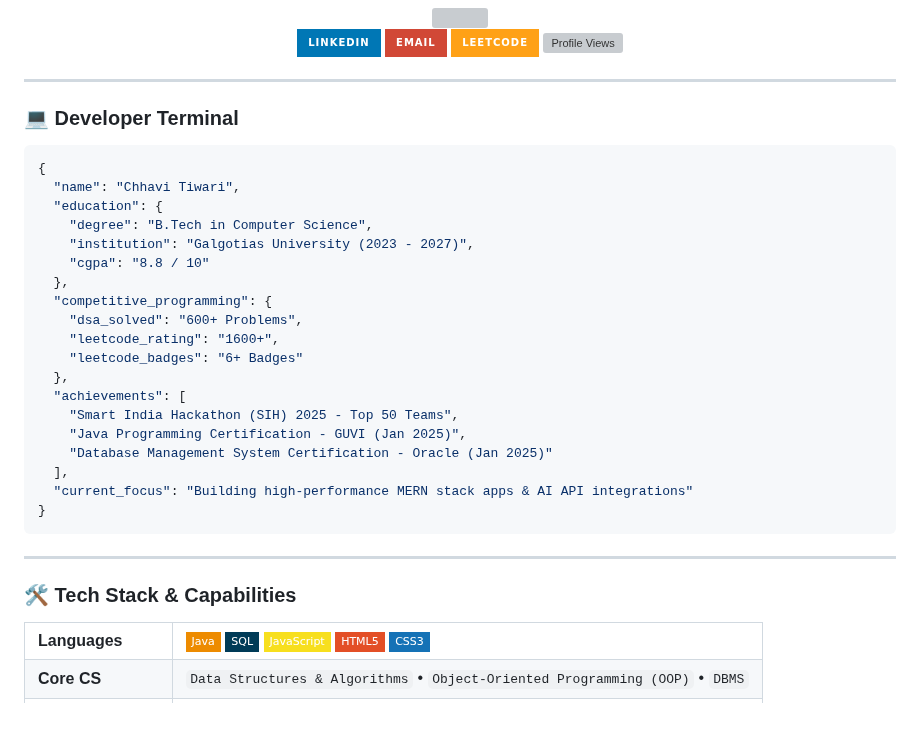
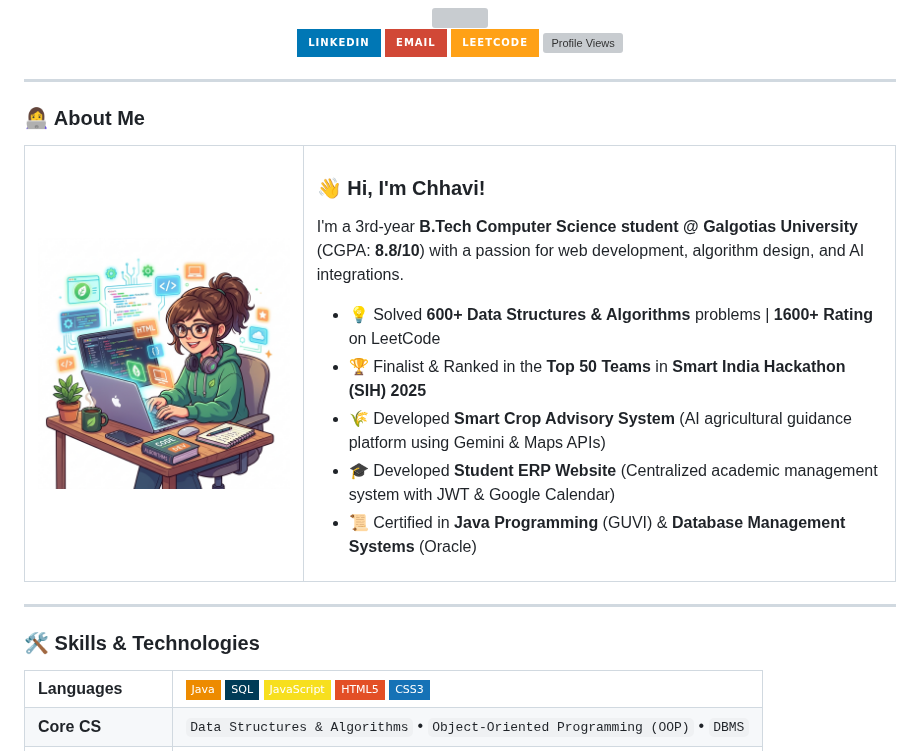
Before and after one commit to chhaviTiwari63/chhaviTiwari63, a Markdown page: README.md, the part around the change. Drawn GitHub-style; pictures changed too: dev_avatar.jpg (added); badges without logos; blank space fills up the shorter version; grey boxes are pictures that could not be loaded.

Commit message:
feat: replace JSON block with custom cartoon developer mascot illustration card

````diff
--- a/README.md
+++ b/README.md
@@ -13,33 +13,30 @@
 
 ---
 
-### 💻 Developer Terminal
+### 👩‍💻 About Me
 
-```json
-{
-  "name": "Chhavi Tiwari",
-  "education": {
-    "degree": "B.Tech in Computer Science",
-    "institution": "Galgotias University (2023 - 2027)",
-    "cgpa": "8.8 / 10"
-  },
-  "competitive_programming": {
-    "dsa_solved": "600+ Problems",
-    "leetcode_rating": "1600+",
-    "leetcode_badges": "6+ Badges"
-  },
-  "achievements": [
-    "Smart India Hackathon (SIH) 2025 - Top 50 Teams",
-    "Java Programming Certification - GUVI (Jan 2025)",
-    "Database Management System Certification - Oracle (Jan 2025)"
-  ],
-  "current_focus": "Building high-performance MERN stack apps & AI API integrations"
-}
-```
+<table align="center">
+  <tr>
+    <td width="32%" align="center">
+      <img src="./dev_avatar.jpg" width="100%" style="border-radius:15px;" alt="Chhavi Tiwari - Cartoon Developer Mascot"/>
+    </td>
+    <td width="68%" valign="top">
+      <h3>👋 Hi, I'm Chhavi!</h3>
+      <p>I'm a 3rd-year <b>B.Tech Computer Science student @ Galgotias University</b> (CGPA: <b>8.8/10</b>) with a passion for web development, algorithm design, and AI integrations.</p>
+      <ul>
+        <li>💡 Solved <b>600+ Data Structures & Algorithms</b> problems | <b>1600+ Rating</b> on LeetCode</li>
+        <li>🏆 Finalist & Ranked in the <b>Top 50 Teams</b> in <b>Smart India Hackathon (SIH) 2025</b></li>
+        <li>🌾 Developed <b>Smart Crop Advisory System</b> (AI agricultural guidance platform using Gemini & Maps APIs)</li>
+        <li>🎓 Developed <b>Student ERP Website</b> (Centralized academic management system with JWT & Google Calendar)</li>
+        <li>📜 Certified in <b>Java Programming</b> (GUVI) & <b>Database Management Systems</b> (Oracle)</li>
+      </ul>
+    </td>
+  </tr>
+</table>
 
 ---
 
-### 🛠️ Tech Stack & Capabilities
+### 🛠️ Skills & Technologies
 
 <table>
   <tr>
````
